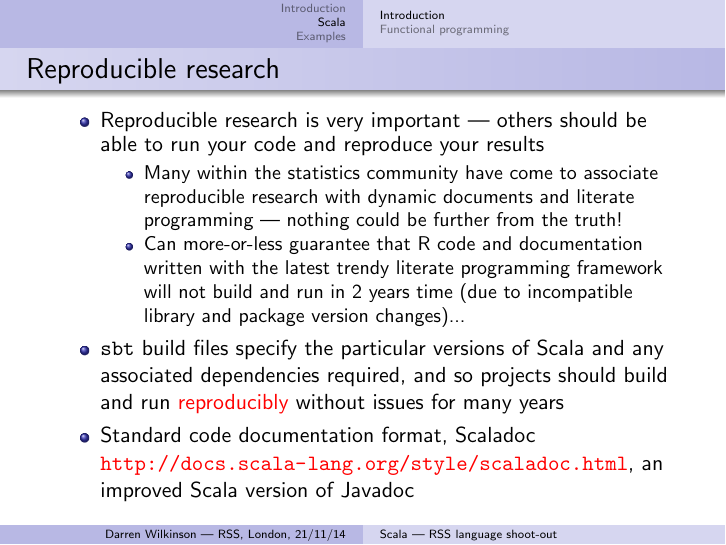
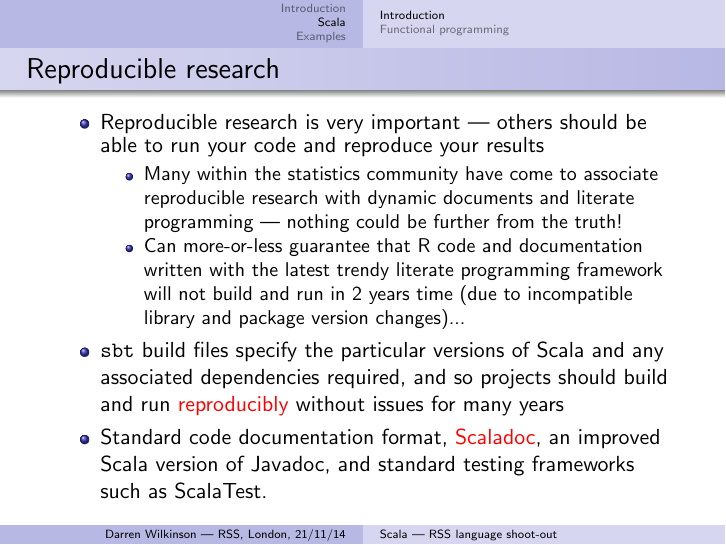
Before and after one commit to darrenjw/statslang-scala, LaTeX slides (slides/scala-talk.tex): page 12 of 25. Compiled offline with pdfLaTeX.

```diff
--- a/slides/scala-talk.tex
+++ b/slides/scala-talk.tex
@@ -178,7 +178,7 @@
   \item Can more-or-less guarantee that R code and documentation written with the latest trendy literate programming framework will not build and run in 2 years time (due to incompatible library and package version changes)...
   \end{itemize}
 \item \texttt{sbt} build files specify the particular versions of Scala and any associated dependencies required, and so projects should build and run \alert{reproducibly} without issues for many years
-\item Standard code documentation format, Scaladoc \alert{\url{http://docs.scala-lang.org/style/scaladoc.html}}, an improved Scala version of Javadoc
+\item Standard code documentation format, \alert{\href{http://docs.scala-lang.org/style/scaladoc.html}{Scaladoc}}, an improved Scala version of Javadoc, and standard testing frameworks such as ScalaTest.
 \end{itemize}
 }
 
```
Also changed, not shown: 4 other files.
